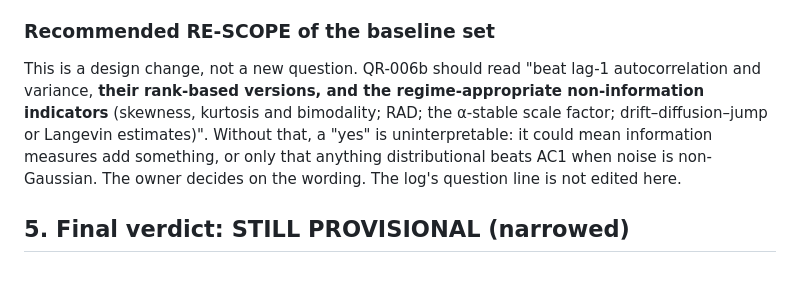
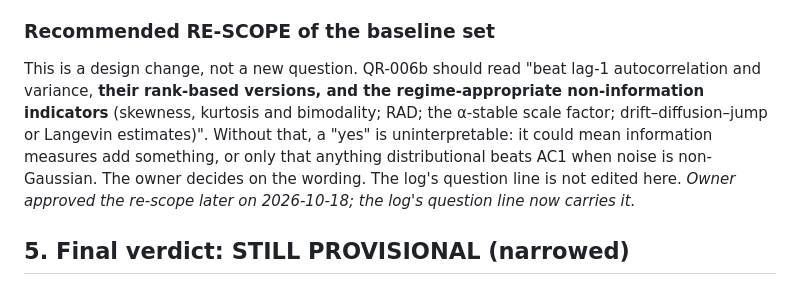
Before and after one commit to IanD25/ds-wiki-transformer, a Markdown page: docs/prior_art_reviews/QR-006b_SECOND_SEARCH_2026_10_18.md, the part around the change. GitHub-like rendering.

```diff
--- a/docs/prior_art_reviews/QR-006b_SECOND_SEARCH_2026_10_18.md
+++ b/docs/prior_art_reviews/QR-006b_SECOND_SEARCH_2026_10_18.md
@@ -98,7 +98,7 @@ The likely reply from the seizure-prediction community is that a nonlinear or in
 
 ### Recommended RE-SCOPE of the baseline set
 
-This is a design change, not a new question. QR-006b should read "beat lag-1 autocorrelation and variance, **their rank-based versions, and the regime-appropriate non-information indicators** (skewness, kurtosis and bimodality; RAD; the α-stable scale factor; drift–diffusion–jump or Langevin estimates)". Without that, a "yes" is uninterpretable: it could mean information measures add something, or only that anything distributional beats AC1 when noise is non-Gaussian. The owner decides on the wording. The log's question line is not edited here.
+This is a design change, not a new question. QR-006b should read "beat lag-1 autocorrelation and variance, **their rank-based versions, and the regime-appropriate non-information indicators** (skewness, kurtosis and bimodality; RAD; the α-stable scale factor; drift–diffusion–jump or Langevin estimates)". Without that, a "yes" is uninterpretable: it could mean information measures add something, or only that anything distributional beats AC1 when noise is non-Gaussian. The owner decides on the wording. The log's question line is not edited here. *Owner approved the re-scope later on 2026-10-18; the log's question line now carries it.*
 
 ## 5. Final verdict: **STILL PROVISIONAL (narrowed)**
 
```
Also changed, not shown: docs/QUESTIONS_RAISED_LOG.md (+11 -4 lines).
